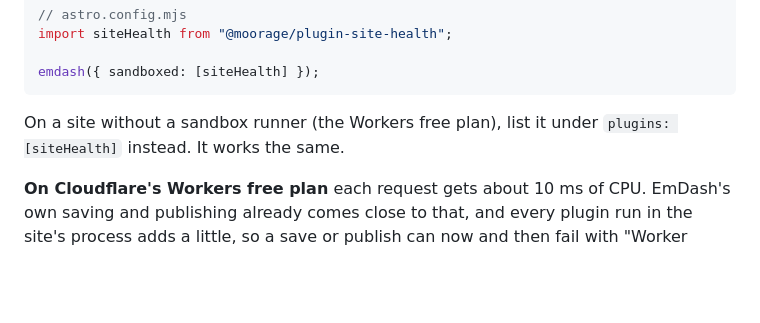
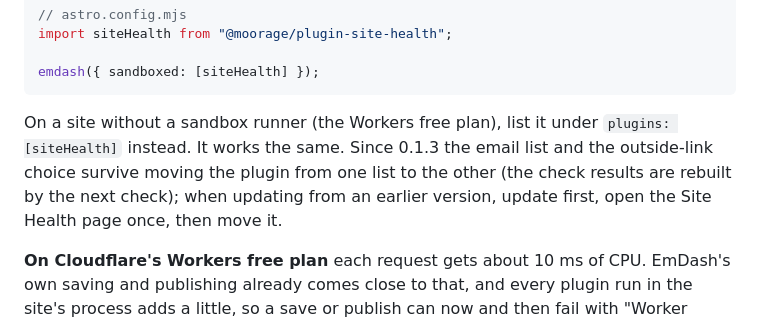
Before and after one commit to moorage-dev/moorage, a Markdown page: packages/plugin-site-health/README.md, the part around the change. GitHub-like rendering; blank space fills up the shorter version.

Commit message:
Note in the READMEs that settings now survive switching modes, and the update order

````diff
--- a/packages/plugin-site-health/README.md
+++ b/packages/plugin-site-health/README.md
@@ -62,7 +62,7 @@ import siteHealth from "@moorage/plugin-site-health";
 emdash({ sandboxed: [siteHealth] });
 ```
 
-On a site without a sandbox runner (the Workers free plan), list it under `plugins: [siteHealth]` instead. It works the same.
+On a site without a sandbox runner (the Workers free plan), list it under `plugins: [siteHealth]` instead. It works the same. Since 0.1.3 the email list and the outside-link choice survive moving the plugin from one list to the other (the check results are rebuilt by the next check); when updating from an earlier version, update first, open the Site Health page once, then move it.
 
 **On Cloudflare's Workers free plan** each request gets about 10 ms of CPU. EmDash's own saving and publishing already comes close to that, and every plugin run in the site's process adds a little, so a save or publish can now and then fail with "Worker exceeded resource limits"; trying again works. Workers Paid (30 seconds per request) does not have this problem.
 
````
Also changed, not shown: packages/plugin-approvals/README.md (+1 -1 lines), packages/plugin-seo/README.md (+1 -1 lines).
